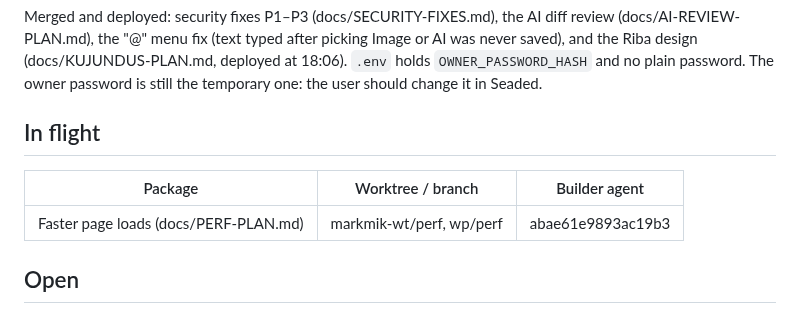
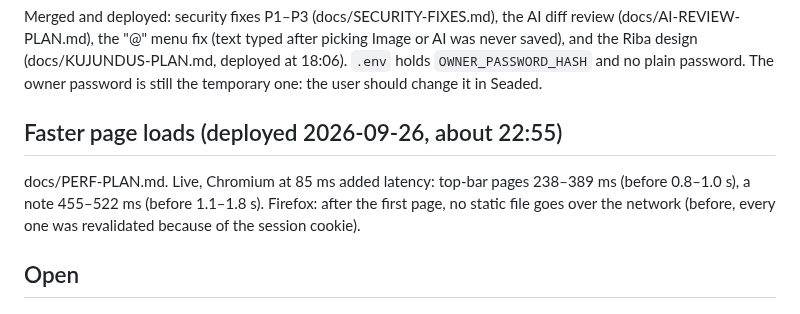
Before and after one commit to Tigetiiger/personaalne-markmik, a Markdown page: docs/STATUS.md, the part around the change. Drawn GitHub-style.

Commit message:
Status: faster page loads deployed, with the live numbers
Co-Authored-By: Claude Opus 5.5 <noreply@anthropic.com>

```diff
--- a/docs/STATUS.md
+++ b/docs/STATUS.md
@@ -23,11 +23,11 @@ and the Riba design (docs/KUJUNDUS-PLAN.md, deployed at 18:06). `.env` holds
 `OWNER_PASSWORD_HASH` and no plain password. The owner password is still the temporary one: the
 user should change it in Seaded.
 
-## In flight
+## Faster page loads (deployed 2026-09-26, about 22:55)
 
-| Package | Worktree / branch | Builder agent |
-|---|---|---|
-| Faster page loads (docs/PERF-PLAN.md) | markmik-wt/perf, wp/perf | abae61e9893ac19b3 |
+docs/PERF-PLAN.md. Live, Chromium at 85 ms added latency: top-bar pages 238–389 ms (before
+0.8–1.0 s), a note 455–522 ms (before 1.1–1.8 s). Firefox: after the first page, no static file
+goes over the network (before, every one was revalidated because of the session cookie).
 
 ## Open
 
```
